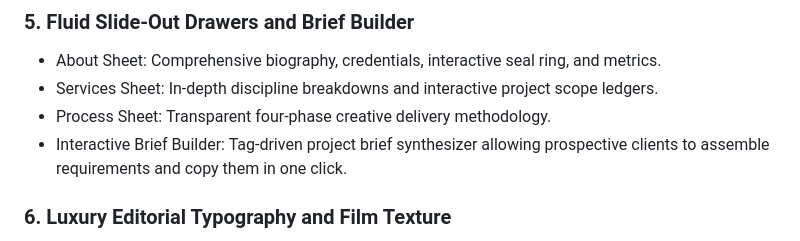
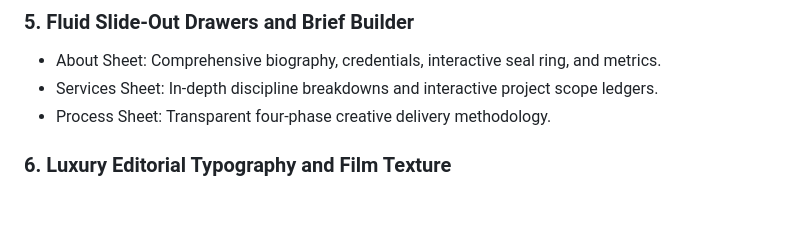
Before and after one commit to M-isbah234/Shifa_studios, a Markdown page: README.md, the part around the change. GitHub-like rendering; blank space fills up the shorter version.

Commit message:
..
Removed description of the Interactive Brief Builder feature.

```diff
--- a/README.md
+++ b/README.md
@@ -48,7 +48,6 @@ Upwork: [https://www.upwork.com/freelancers/~014ca0cdb42d3d7d37?companyReference
 - About Sheet: Comprehensive biography, credentials, interactive seal ring, and metrics.
 - Services Sheet: In-depth discipline breakdowns and interactive project scope ledgers.
 - Process Sheet: Transparent four-phase creative delivery methodology.
-- Interactive Brief Builder: Tag-driven project brief synthesizer allowing prospective clients to assemble requirements and copy them in one click.
 
 ### 6. Luxury Editorial Typography and Film Texture
 - Curated typography featuring Cormorant Garamond, Bricolage Grotesque, Instrument Serif, and JetBrains Mono.
```
